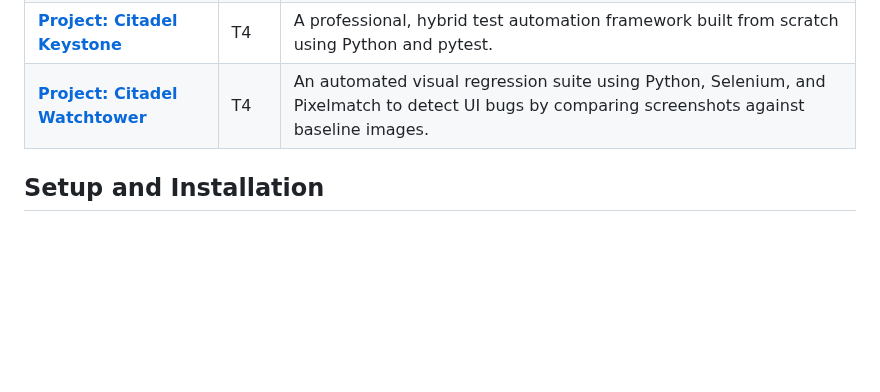
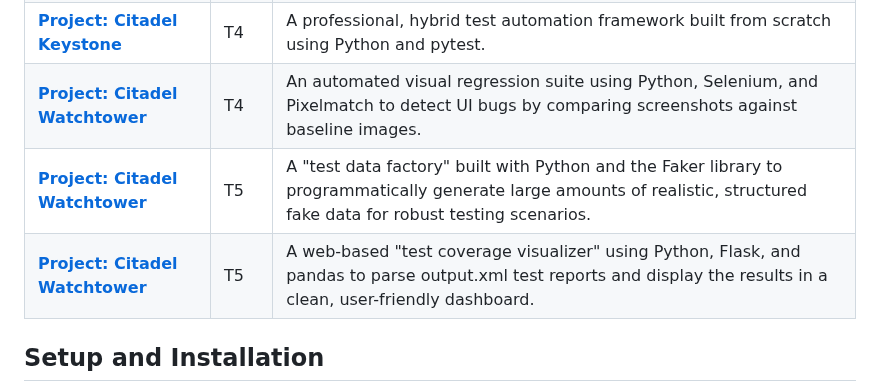
Before and after one commit to PineappleBirch/Elysium-Nova, a Markdown page: README.md, the part around the change. Rendered like a GitHub page; blank space fills up the shorter version.

Commit message:
docs: Update README.md with new QA projects

```diff
--- a/README.md
+++ b/README.md
@@ -43,6 +43,8 @@ For a detailed overview of all planned projects, please see the [**Full Project
 | **[Project: Citadel Siege](./The%20Quality%20Citadel%20-%20Quality%20Assurance/Tier%203/citadel-siege/)** | T3 | A performance test suite using Locust to simulate user load on a public API. |
 | **[Project: Citadel Keystone](./The%20Quality%20Citadel%20-%20Quality%20Assurance/Tier%204/citadel-keystone/)** | T4 | A professional, hybrid test automation framework built from scratch using Python and pytest. |
 | **[Project: Citadel Watchtower](./The%20Quality%20Citadel%20-%20Quality%20Assurance/Tier%204/citadel-watchtower/)** | T4 | An automated visual regression suite using Python, Selenium, and Pixelmatch to detect UI bugs by comparing screenshots against baseline images. |
+| **[Project: Citadel Watchtower](./The%20Quality%20Citadel%20-%20Quality%20Assurance/Tier%205/citadel-watchtower/)** | T5 | A "test data factory" built with Python and the Faker library to programmatically generate large amounts of realistic, structured fake data for robust testing scenarios. |
+| **[Project: Citadel Watchtower](./The%20Quality%20Citadel%20-%20Quality%20Assurance/Tier%205/citadel-watchtower/)** | T5 | A web-based "test coverage visualizer" using Python, Flask, and pandas to parse output.xml test reports and display the results in a clean, user-friendly dashboard. |
 
 ## Setup and Installation
 
```
